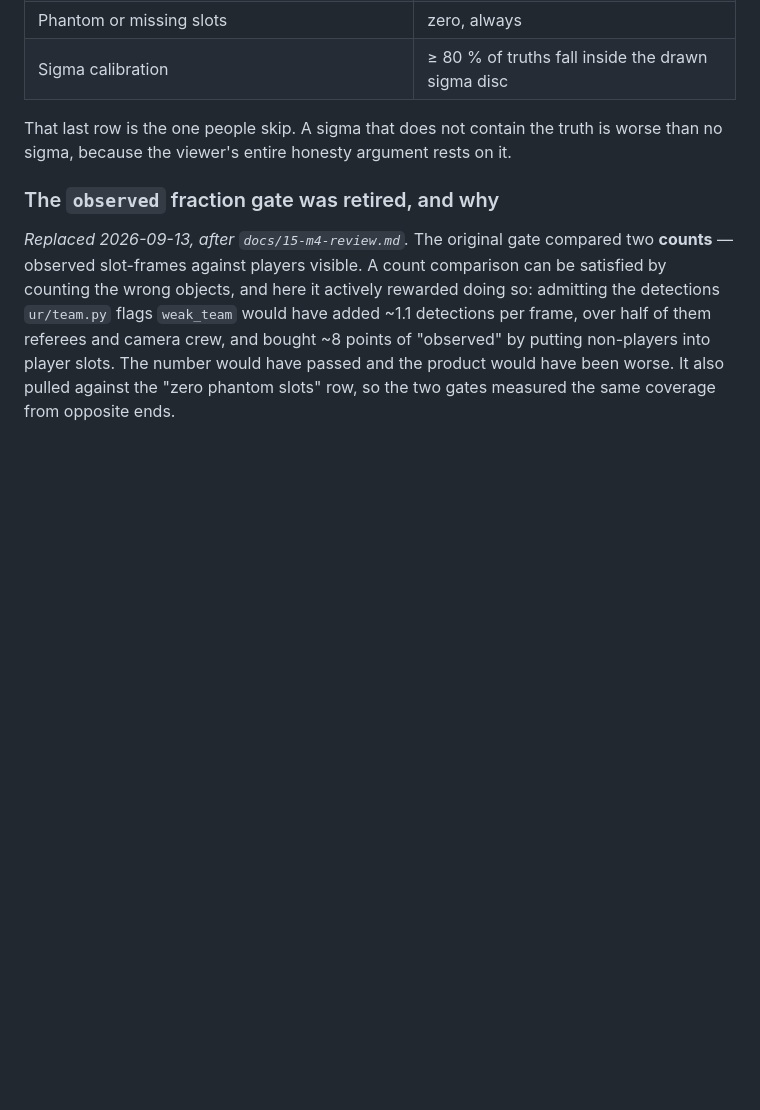
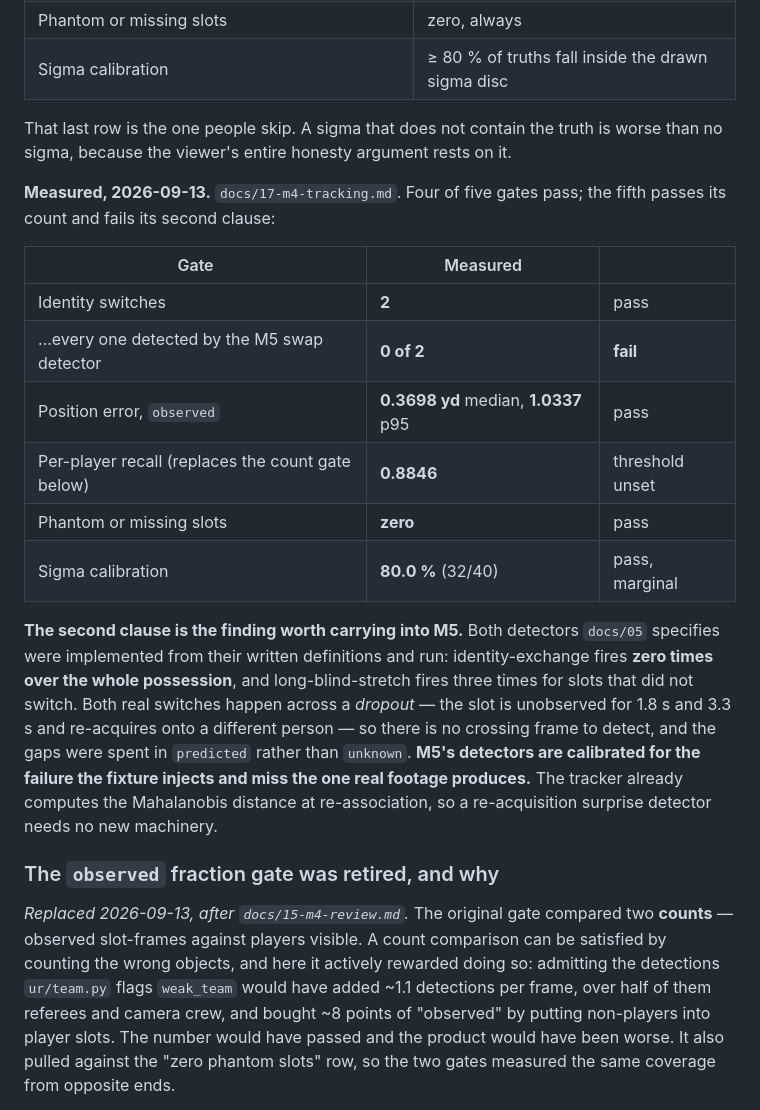
Before and after one commit to bmccall17/ultimate-radar, a Markdown page: docs/04-milestones.md, the part around the change. GitHub-like rendering; blank space fills up the shorter version.

```diff
--- a/docs/04-milestones.md
+++ b/docs/04-milestones.md
@@ -147,6 +147,28 @@ positions — that is what the cold-start issue in M5 is for.
 That last row is the one people skip. A sigma that does not contain the truth is worse than
 no sigma, because the viewer's entire honesty argument rests on it.
 
+**Measured, 2026-09-13.** `docs/17-m4-tracking.md`. Four of five gates pass; the fifth passes
+its count and fails its second clause:
+
+| Gate | Measured | |
+|---|---|---|
+| Identity switches | **2** | pass |
+| …every one detected by the M5 swap detector | **0 of 2** | **fail** |
+| Position error, `observed` | **0.3698 yd** median, **1.0337** p95 | pass |
+| Per-player recall (replaces the count gate below) | **0.8846** | threshold unset |
+| Phantom or missing slots | **zero** | pass |
+| Sigma calibration | **80.0 %** (32/40) | pass, marginal |
+
+**The second clause is the finding worth carrying into M5.** Both detectors `docs/05`
+specifies were implemented from their written definitions and run: identity-exchange fires
+**zero times over the whole possession**, and long-blind-stretch fires three times for slots
+that did not switch. Both real switches happen across a *dropout* — the slot is unobserved for
+1.8 s and 3.3 s and re-acquires onto a different person — so there is no crossing frame to
+detect, and the gaps were spent in `predicted` rather than `unknown`. **M5's detectors are
+calibrated for the failure the fixture injects and miss the one real footage produces.** The
+tracker already computes the Mahalanobis distance at re-association, so a re-acquisition
+surprise detector needs no new machinery.
+
 ### The `observed` fraction gate was retired, and why
 
 *Replaced 2026-09-13, after `docs/15-m4-review.md`.* The original gate compared two **counts** —
```
Also changed, not shown: HANDOFF.md (+1 -1 lines), docs/17-m4-tracking.md (added, +195 -0 lines).
